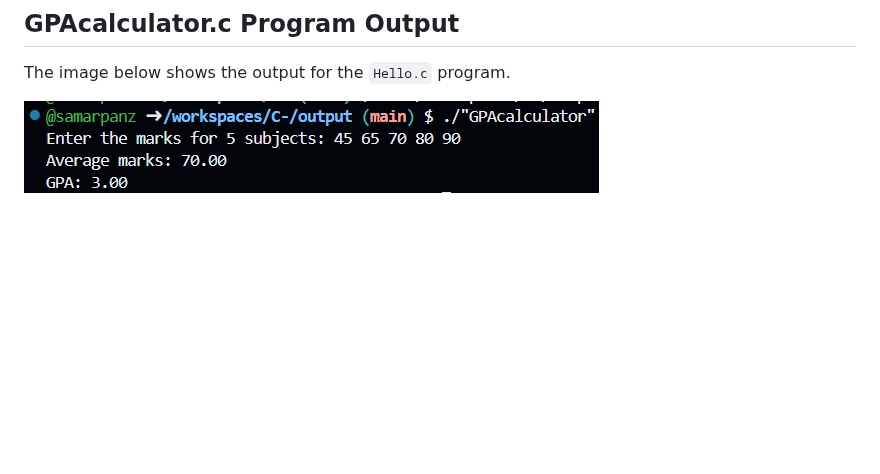
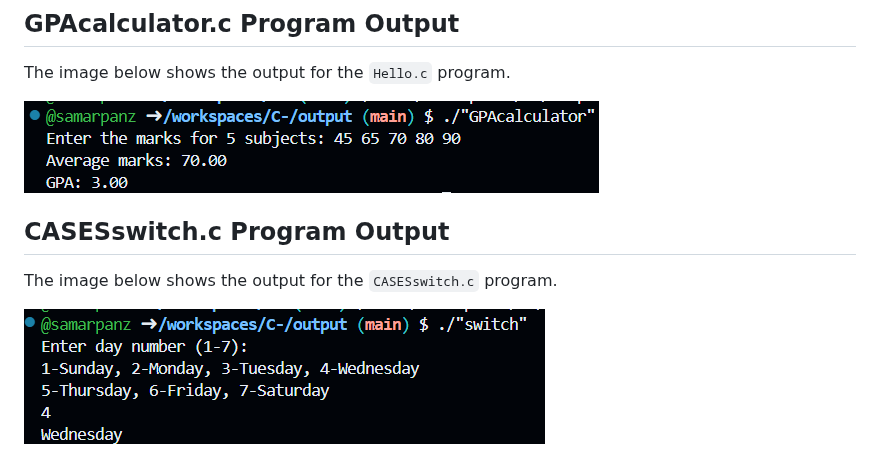
Before and after one commit to samarpanz/C-, a Markdown page: README.md, the part around one of its changes. Drawn GitHub-style; pictures changed too: IMAGES/Switchfirst.png (added); blank space fills up the shorter version.

Commit message:
Output

```diff
--- a/README.md
+++ b/README.md
@@ -18,3 +19,10 @@ The image below shows the output for the `Hello.c` program.
 The image below shows the output for the `Hello.c` program.
 
 ![Output for GPAcalculator.c program](./IMAGES/GPAcalculator.png)
+
+
+## CASESswitch.c Program Output
+
+The image below shows the output for the `CASESswitch.c` program.
+
+![Output for CASESswitch.c program](./IMAGES/Switchfirst.png)
```
Also changed, not shown: other parts of README.md (+1 -0 lines), 2 other files.
